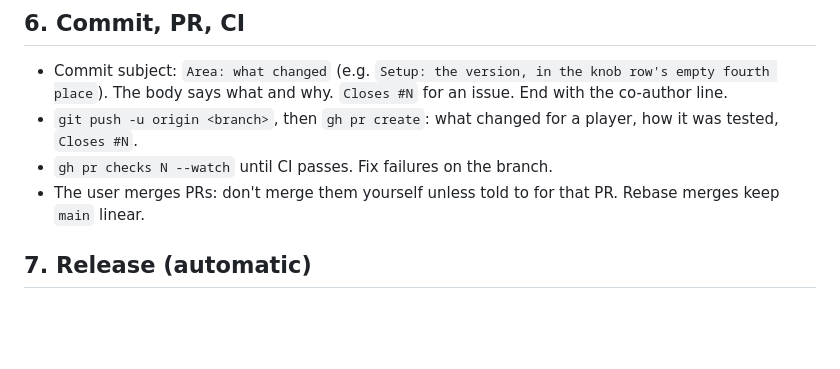
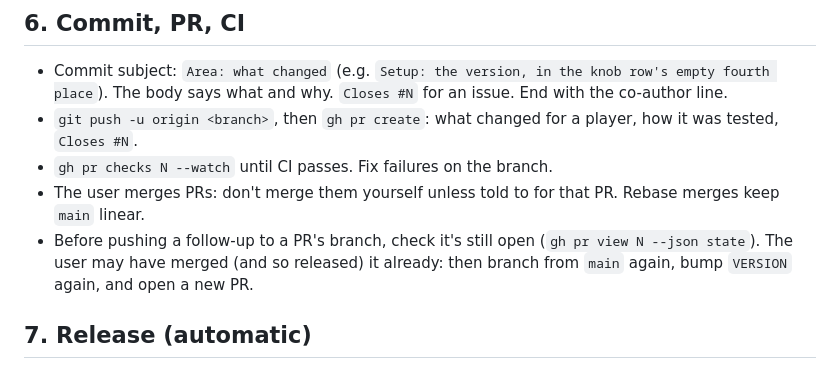
Before and after one commit to jadamsowers/fm1-fimba, a Markdown page: CLAUDE.md, the part around the change. GitHub-like rendering; blank space fills up the shorter version.

Commit message:
CLAUDE.md: check a PR is still open before pushing a follow-up to it
Co-Authored-By: Claude Opus 5.5 <noreply@anthropic.com>

```diff
--- a/CLAUDE.md
+++ b/CLAUDE.md
@@ -52,6 +52,9 @@ The steps for every GitHub issue or new feature, from the first look to the rele
 - `gh pr checks N --watch` until CI passes. Fix failures on the branch.
 - The user merges PRs: don't merge them yourself unless told to for that PR. Rebase merges keep
   `main` linear.
+- Before pushing a follow-up to a PR's branch, check it's still open (`gh pr view N --json state`).
+  The user may have merged (and so released) it already: then branch from `main` again, bump
+  `VERSION` again, and open a new PR.
 
 ## 7. Release (automatic)
 
```
